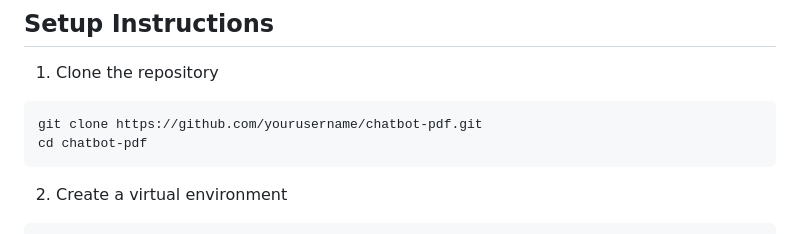
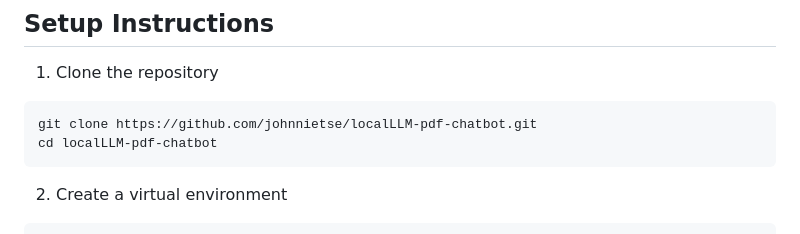
Before and after one commit to johnnietse/localLLM-pdf-chatbot, a Markdown page: README.md, the part around the change. Rendered like a GitHub page.

````diff
--- a/README.md
+++ b/README.md
@@ -31,8 +31,8 @@ This project is a chatbot that allows you to upload PDF documents and ask questi
 
 1. Clone the repository
 ```bash
-git clone https://github.com/yourusername/chatbot-pdf.git
-cd chatbot-pdf
+git clone https://github.com/johnnietse/localLLM-pdf-chatbot.git
+cd localLLM-pdf-chatbot
 ```
 
 2. Create a virtual environment
````
